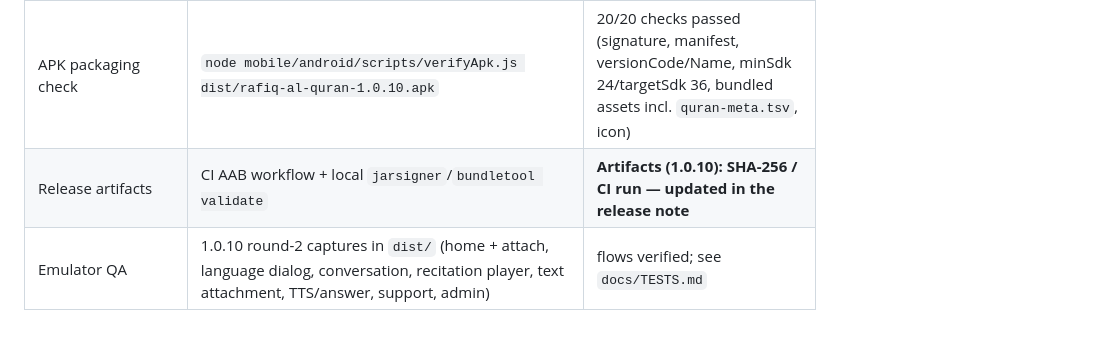
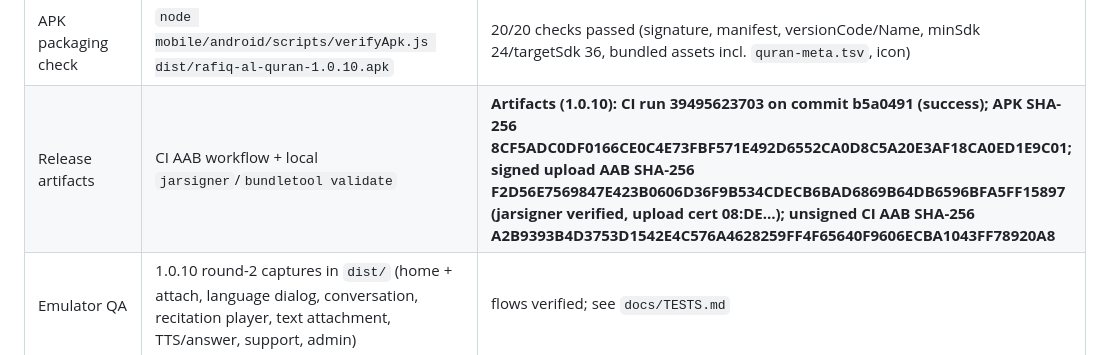
Before and after one commit to digitalinnovationagency2023-eng/rafiq-al-quran, a Markdown page: README.md, the part around the change. Rendered like a GitHub page.

```diff
--- a/README.md
+++ b/README.md
@@ -134,7 +134,7 @@ repository.
 | Server data, retrieval, API, donations, safety, admin auth, AI assistance | `npm run test -w server` | 73 passed (58 baseline + 15 assistant) |
 | Native app core logic against real bundled assets (incl. conversation and recitation rights) | `node mobile/android/scripts/runLogicTests.js` | 61 passed |
 | APK packaging check | `node mobile/android/scripts/verifyApk.js dist/rafiq-al-quran-1.0.10.apk` | 20/20 checks passed (signature, manifest, versionCode/Name, minSdk 24/targetSdk 36, bundled assets incl. `quran-meta.tsv`, icon) |
-| Release artifacts | CI AAB workflow + local `jarsigner`/`bundletool validate` | **Artifacts (1.0.10): SHA-256 / CI run — updated in the release note** |
+| Release artifacts | CI AAB workflow + local `jarsigner`/`bundletool validate` | **Artifacts (1.0.10): CI run 39495623703 on commit b5a0491 (success); APK SHA-256 8CF5ADC0DF0166CE0C4E73FBF571E492D6552CA0D8C5A20E3AF18CA0ED1E9C01; signed upload AAB SHA-256 F2D56E7569847E423B0606D36F9B534CDECB6BAD6869B64DB6596BFA5FF15897 (jarsigner verified, upload cert 08:DE…); unsigned CI AAB SHA-256 A2B9393B4D3753D1542E4C576A4628259FF4F65640F9606ECBA1043FF78920A8** |
 | Emulator QA | 1.0.10 round-2 captures in `dist/` (home + attach, language dialog, conversation, recitation player, text attachment, TTS/answer, support, admin) | flows verified; see `docs/TESTS.md` |
 
 ## Guarantees encoded in the code and tests
```
Also changed, not shown: docs/TESTS.md (+4 -4 lines), docs/play/play-store-package.md (+2 -2 lines).
